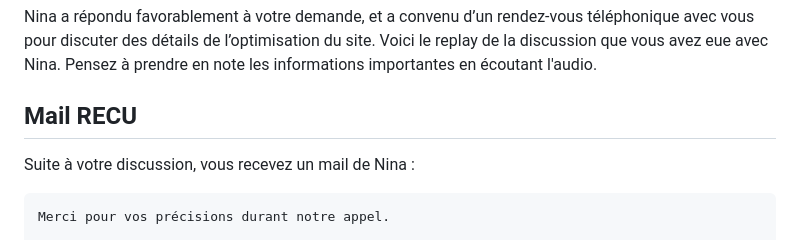
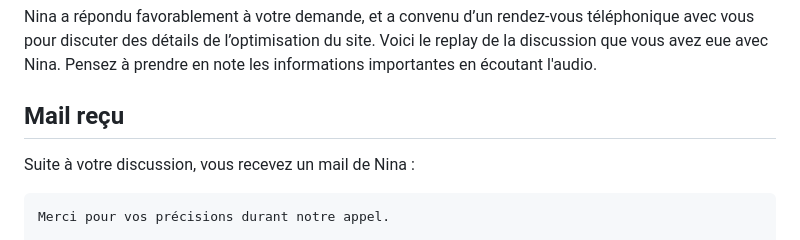
Before and after one commit to creacress/NinaCarducci, a Markdown page: README.md, the part around one of its changes. GitHub-like rendering.

```diff
--- a/README.md
+++ b/README.md
@@ -50,7 +50,7 @@ Voici l’e-mail que vous aviez envoyé à Nina avec votre proposition :
 
 Nina a répondu favorablement à votre demande, et a convenu d’un rendez-vous téléphonique avec vous pour discuter des détails de l’optimisation du site. Voici le replay de la discussion que vous avez eue avec Nina. Pensez à prendre en note les informations importantes en écoutant l'audio.
 
-## Mail RECU
+## Mail reçu
 
 Suite à votre discussion, vous recevez un mail de Nina :
 
```
Also changed, not shown: other parts of README.md (+1 -2 lines).
